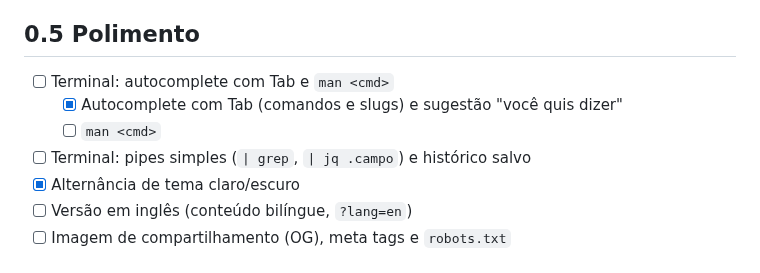
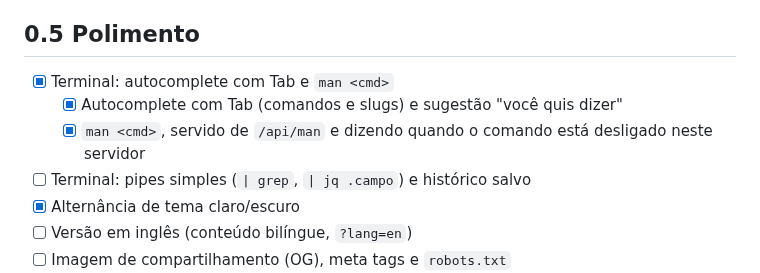
Before and after one commit to Guilherme-b-damasio/portfolio, a Markdown page: ROADMAP.md, the part around the change. Drawn GitHub-style.

Commit message:
docs: document /api/man and tick the man item

```diff
--- a/ROADMAP.md
+++ b/ROADMAP.md
@@ -115,9 +115,9 @@ um terminal interativo e métricas ao vivo, rodando no k3s.
 
 ## 0.5 Polimento
 
-- [ ] Terminal: autocomplete com Tab e `man <cmd>`
+- [x] Terminal: autocomplete com Tab e `man <cmd>`
   - [x] Autocomplete com Tab (comandos e slugs) e sugestão "você quis dizer"
-  - [ ] `man <cmd>`
+  - [x] `man <cmd>`, servido de `/api/man` e dizendo quando o comando está desligado neste servidor
 - [ ] Terminal: pipes simples (`| grep`, `| jq .campo`) e histórico salvo
 - [x] Alternância de tema claro/escuro
 - [ ] Versão em inglês (conteúdo bilíngue, `?lang=en`)
```
Also changed, not shown: 1 other file.
